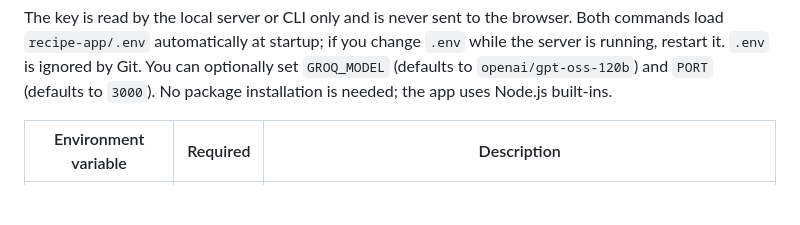
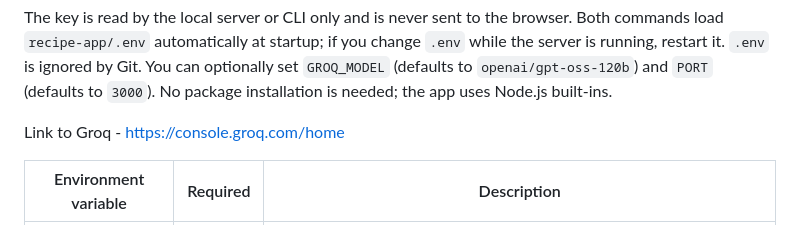
Before and after one commit to Archee-Patel/fridge-to-recipes, a Markdown page: README.md, the part around the change. GitHub-like rendering; blank space fills up the shorter version.

Commit message:
Update README with Groq link and env variable details
Added link to Groq documentation and clarified environment variables.

````diff
--- a/README.md
+++ b/README.md
@@ -18,6 +18,8 @@ GROQ_API_KEY=your_groq_api_key_here
 ```
 
 The key is read by the local server or CLI only and is never sent to the browser. Both commands load `recipe-app/.env` automatically at startup; if you change `.env` while the server is running, restart it. `.env` is ignored by Git. You can optionally set `GROQ_MODEL` (defaults to `openai/gpt-oss-120b`) and `PORT` (defaults to `3000`). No package installation is needed; the app uses Node.js built-ins.
+
+Link to Groq - https://console.groq.com/home
 
 | Environment variable | Required | Description |
 | --- | --- | --- |
````
